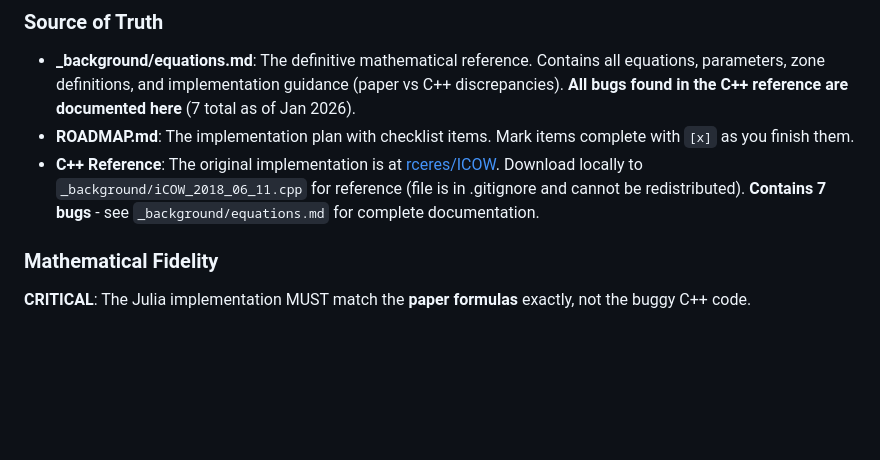
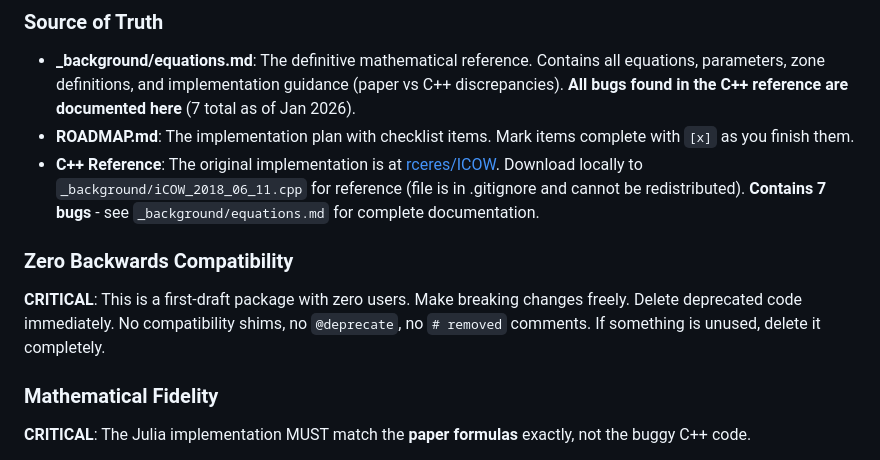
Before and after one commit to dossgollin-lab/ICOW.jl, a Markdown page: CLAUDE.md, the part around the change. GitHub-like rendering; blank space fills up the shorter version.

Commit message:
Add zero backwards compatibility rule to CLAUDE.md
This is a first-draft package with zero users - breaking changes
are allowed freely, and deprecated code should be deleted immediately.

```diff
--- a/CLAUDE.md
+++ b/CLAUDE.md
@@ -20,6 +20,14 @@
 - **C++ Reference**: The original implementation is at [rceres/ICOW](https://github.com/rceres/ICOW/blob/master/src/iCOW_2018_06_11.cpp).
   Download locally to `_background/iCOW_2018_06_11.cpp` for reference (file is in .gitignore and cannot be redistributed).
   **Contains 7 bugs** - see `_background/equations.md` for complete documentation.
+
+### Zero Backwards Compatibility
+
+**CRITICAL**: This is a first-draft package with zero users.
+Make breaking changes freely.
+Delete deprecated code immediately.
+No compatibility shims, no `@deprecate`, no `# removed` comments.
+If something is unused, delete it completely.
 
 ### Mathematical Fidelity
 
```
